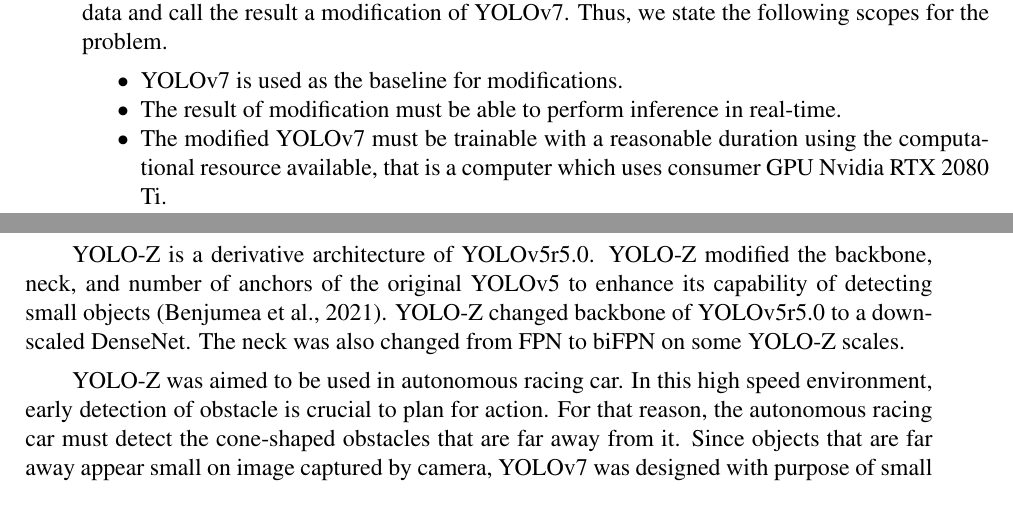
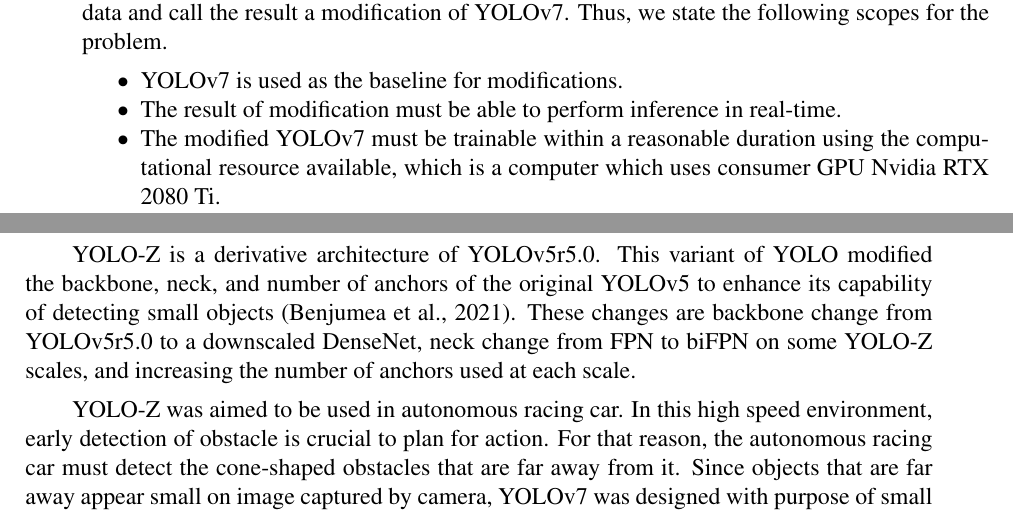
Before and after one commit to messier12/final-project-yolo-optimization, a LaTeX thesis (docs/book/main.tex, which reads docs/book/contents/1-pendahuluan.tex, docs/book/contents/2-tinjauan-pustaka.tex): two parts of pages 19 and 26 of 42, joined at a grey line, cut so that both start at the same text. Compiled offline with pdfLaTeX.

Commit message:
minor grammar fixes

```diff
--- a/docs/book/contents/1-pendahuluan.tex
+++ b/docs/book/contents/1-pendahuluan.tex
@@ -134,8 +134,8 @@
     \begin{itemize}[noitemsep,topsep=0pt]
         \item YOLOv7 is used as the baseline for modifications.
         \item The result of modification must be able to perform inference in real-time.
-        \item The modified YOLOv7 must be trainable with a reasonable duration using the computational resource
-        available, that is a computer which uses consumer GPU Nvidia RTX 2080 Ti.
+        \item The modified YOLOv7 must be trainable within a reasonable duration using the computational resource
+        available, which is a computer which uses consumer GPU Nvidia RTX 2080 Ti.
     \end{itemize}
     %Optimisasi kemampuan deteksi objek kecil hanya akan dilakukan dengan memodifikasi YOLOv7.
     %Modifikasi yang diaplikasikan tidak boleh menyebabkan YOLOv7 untuk tidak dapat melakukan pendeteksian secara \emph{real time}.
--- a/docs/book/contents/2-tinjauan-pustaka.tex
+++ b/docs/book/contents/2-tinjauan-pustaka.tex
@@ -282,10 +282,10 @@
     \label{fig:yolozcone}
   \end{figure}
   YOLO-Z is a derivative architecture of YOLOv5r5.0.
-  YOLO-Z modified the backbone, neck, and number of anchors of the original YOLOv5 to
+  This variant of YOLO modified the backbone, neck, and number of anchors of the original YOLOv5 to
   enhance its capability of detecting small objects \parencite{yoloz}.
-  YOLO-Z changed backbone of YOLOv5r5.0 to a downscaled DenseNet.
-  The neck was also changed from FPN to biFPN on some YOLO-Z scales.
+  These changes are backbone change from YOLOv5r5.0 to a downscaled DenseNet,
+  neck change from FPN to biFPN on some YOLO-Z scales, and increasing the number of anchors used at each scale.
 
   YOLO-Z was aimed to be used in autonomous racing car. In this high speed environment, early detection
   of obstacle is crucial to plan for action. For that reason, the autonomous racing car must detect the cone-shaped obstacles
```
